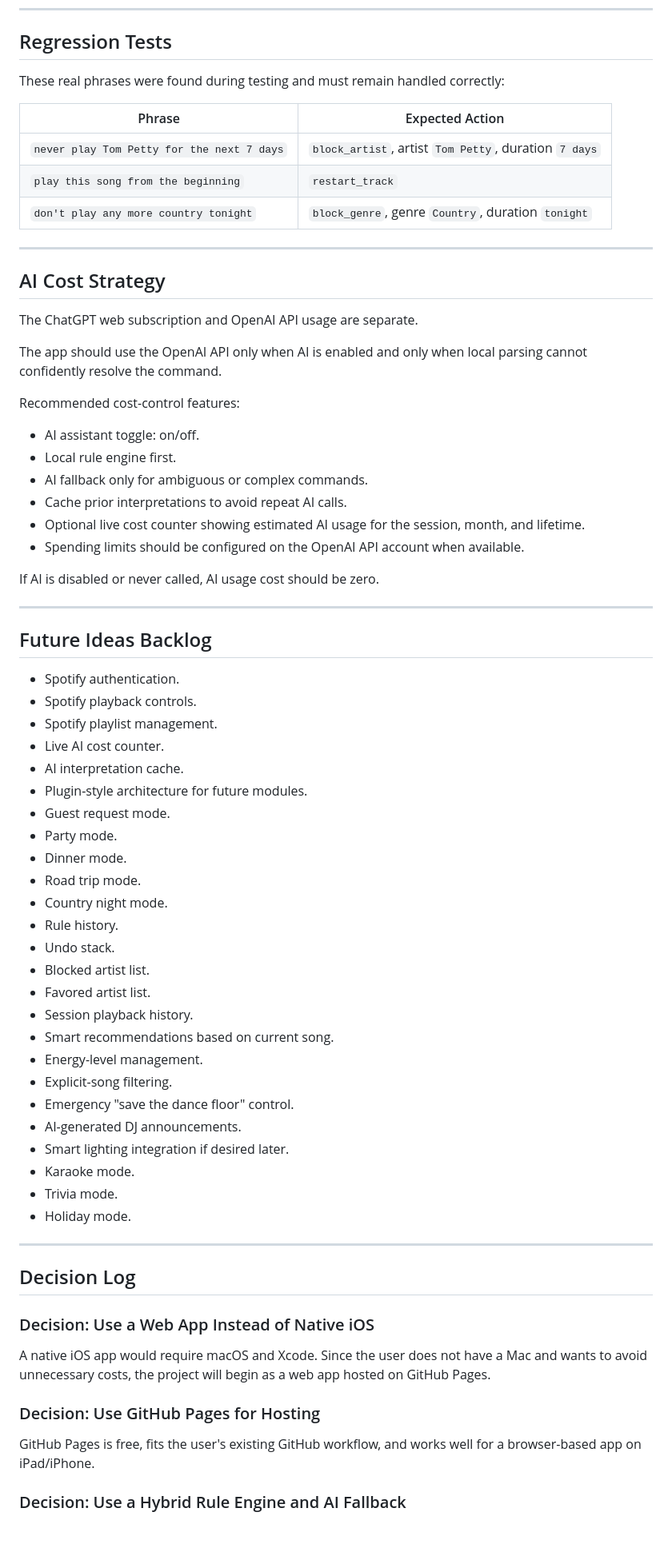
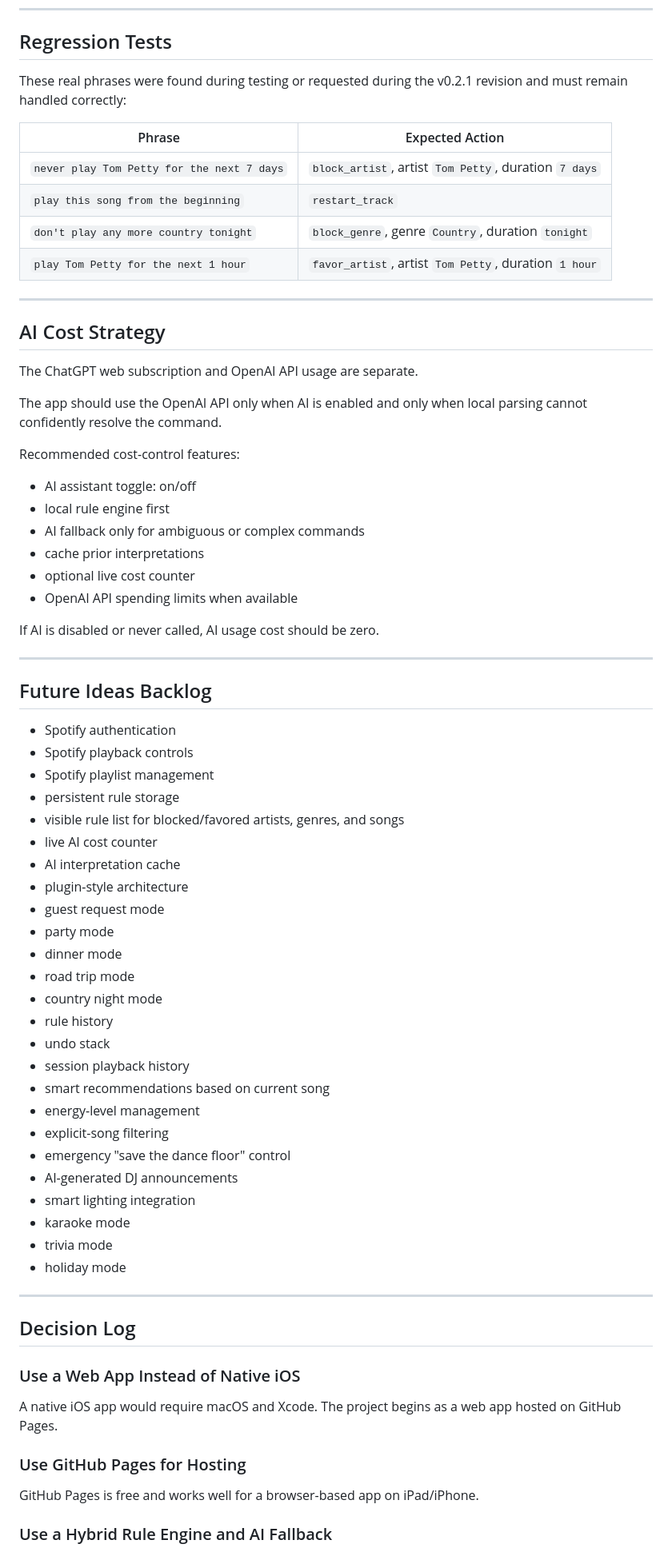
Before and after one commit to jtaylor807/dJT, a Markdown page: MASTER_PLAN.md, the part around one of its changes. Shown at 80% size. Rendered like a GitHub page; blank space fills up the shorter version.

Commit message:
dJT v0.2.0 -> v0.2.1 (7 of 7) - document timed play rule and final test scope

```diff
--- a/MASTER_PLAN.md
+++ b/MASTER_PLAN.md
@@ -407,13 +338,14 @@ This allows dJT to learn from testing without immediately requiring paid AI call
 
 ## Regression Tests
 
-These real phrases were found during testing and must remain handled correctly:
+These real phrases were found during testing or requested during the v0.2.1 revision and must remain handled correctly:
 
 | Phrase | Expected Action |
 |---|---|
 | `never play Tom Petty for the next 7 days` | `block_artist`, artist `Tom Petty`, duration `7 days` |
 | `play this song from the beginning` | `restart_track` |
 | `don't play any more country tonight` | `block_genre`, genre `Country`, duration `tonight` |
+| `play Tom Petty for the next 1 hour` | `favor_artist`, artist `Tom Petty`, duration `1 hour` |
 
 ---
 
@@ -425,12 +357,12 @@ The app should use the OpenAI API only when AI is enabled and only when local pa
 
 Recommended cost-control features:
 
-- AI assistant toggle: on/off.
-- Local rule engine first.
-- AI fallback only for ambiguous or complex commands.
-- Cache prior interpretations to avoid repeat AI calls.
-- Optional live cost counter showing estimated AI usage for the session, month, and lifetime.
-- Spending limits should be configured on the OpenAI API account when available.
+- AI assistant toggle: on/off
+- local rule engine first
+- AI fallback only for ambiguous or complex commands
+- cache prior interpretations
+- optional live cost counter
+- OpenAI API spending limits when available
 
 If AI is disabled or never called, AI usage cost should be zero.
 
@@ -438,43 +370,43 @@ If AI is disabled or never called, AI usage cost should be zero.
 
 ## Future Ideas Backlog
 
-- Spotify authentication.
-- Spotify playback controls.
-- Spotify playlist management.
-- Live AI cost counter.
-- AI interpretation cache.
-- Plugin-style architecture for future modules.
-- Guest request mode.
-- Party mode.
-- Dinner mode.
-- Road trip mode.
-- Country night mode.
-- Rule history.
-- Undo stack.
-- Blocked artist list.
-- Favored artist list.
-- Session playback history.
-- Smart recommendations based on current song.
-- Energy-level management.
-- Explicit-song filtering.
-- Emergency "save the dance floor" control.
-- AI-generated DJ announcements.
-- Smart lighting integration if desired later.
-- Karaoke mode.
-- Trivia mode.
-- Holiday mode.
+- Spotify authentication
+- Spotify playback controls
+- Spotify playlist management
+- persistent rule storage
+- visible rule list for blocked/favored artists, genres, and songs
+- live AI cost counter
+- AI interpretation cache
+- plugin-style architecture
+- guest request mode
+- party mode
+- dinner mode
+- road trip mode
+- country night mode
+- rule history
+- undo stack
+- session playback history
+- smart recommendations based on current song
+- energy-level management
+- explicit-song filtering
+- emergency "save the dance floor" control
+- AI-generated DJ announcements
+- smart lighting integration
+- karaoke mode
+- trivia mode
+- holiday mode
 
 ---
 
 ## Decision Log
 
-### Decision: Use a Web App Instead of Native iOS
+### Use a Web App Instead of Native iOS
 
-A native iOS app would require macOS and Xcode. Since the user does not have a Mac and wants to avoid unnecessary costs, the project will begin as a web app hosted on GitHub Pages.
+A native iOS app would require macOS and Xcode. The project begins as a web app hosted on GitHub Pages.
 
-### Decision: Use GitHub Pages for Hosting
+### Use GitHub Pages for Hosting
 
-GitHub Pages is free, fits the user's existing GitHub workflow, and works well for a browser-based app on iPad/iPhone.
+GitHub Pages is free and works well for a browser-based app on iPad/iPhone.
 
-### Decision: Use a Hybrid Rule Engine and AI Fallback
+### Use a Hybrid Rule Engine and AI Fallback
 
```
Also changed, not shown: other parts of MASTER_PLAN.md (+199 -300 lines).
